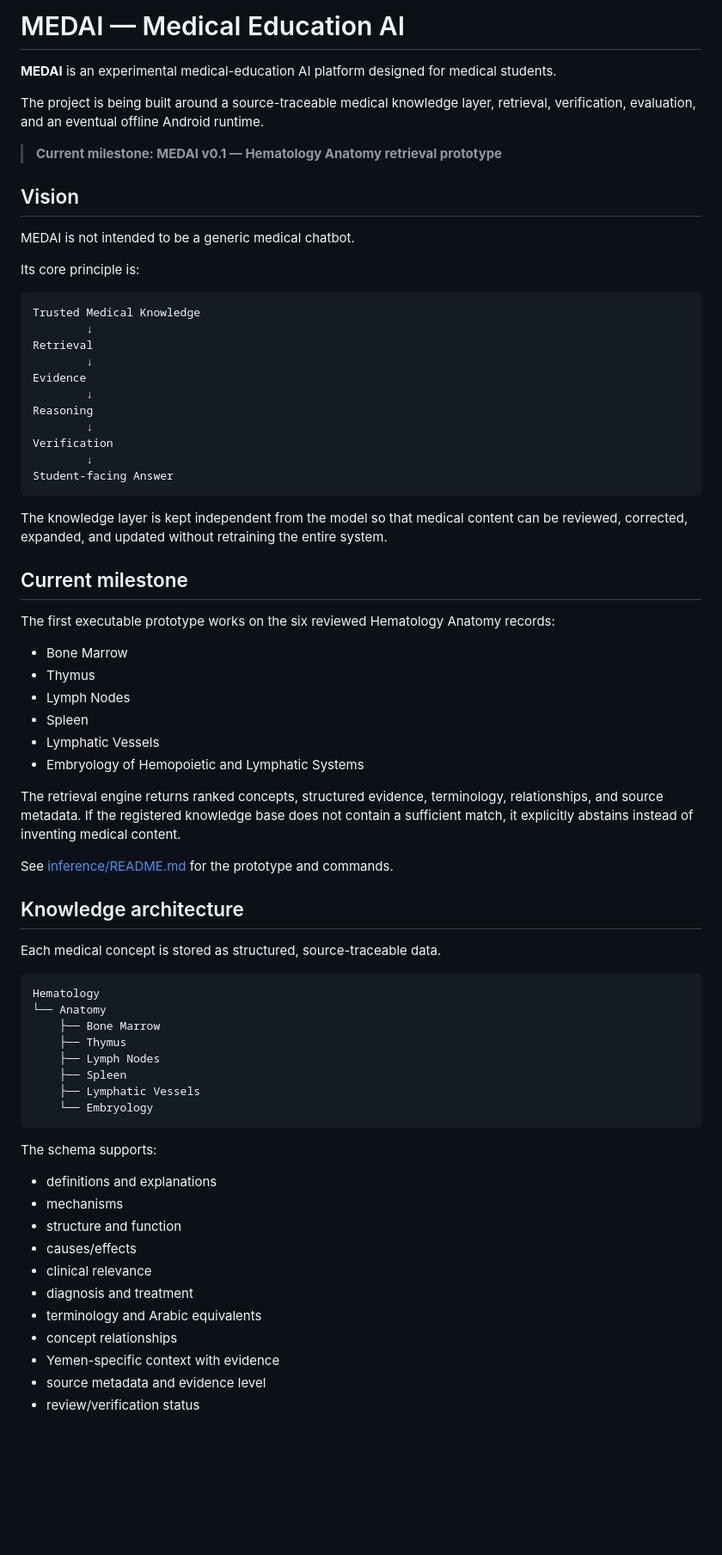
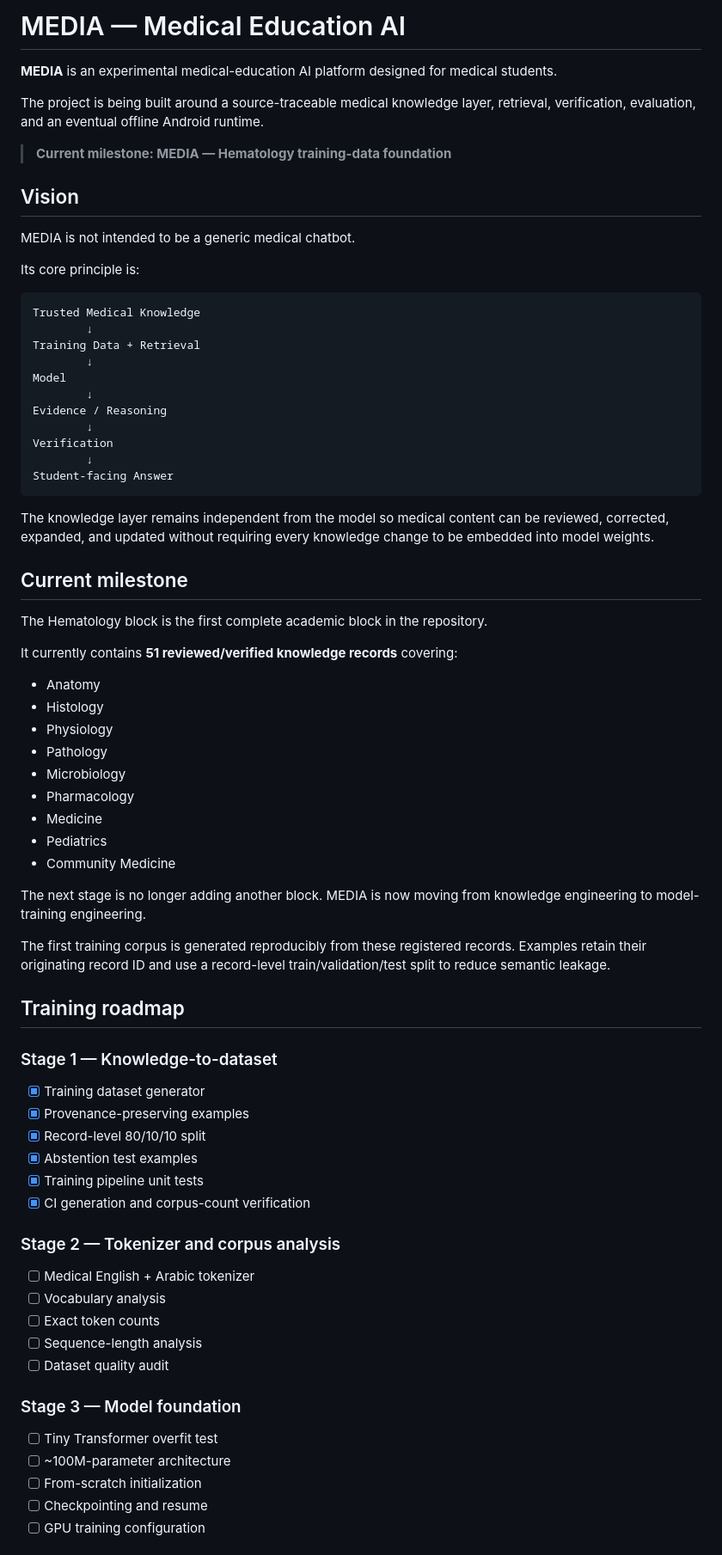
Before and after one commit to Alssaedy50/MEDIA, a Markdown page: README.md, the part around one of its changes. Shown at 86% size. GitHub-like rendering; blank space fills up the shorter version.

Commit message:
docs: move MEDIA milestone to training-data foundation

````diff
--- a/README.md
+++ b/README.md
@@ -1,74 +1,74 @@
-# MEDAI — Medical Education AI
+# MEDIA — Medical Education AI
 
-**MEDAI** is an experimental medical-education AI platform designed for medical students.
+**MEDIA** is an experimental medical-education AI platform designed for medical students.
 
 The project is being built around a source-traceable medical knowledge layer, retrieval, verification, evaluation, and an eventual offline Android runtime.
 
-> **Current milestone: MEDAI v0.1 — Hematology Anatomy retrieval prototype**
+> **Current milestone: MEDIA — Hematology training-data foundation**
 
 ## Vision
 
-MEDAI is not intended to be a generic medical chatbot.
+MEDIA is not intended to be a generic medical chatbot.
 
 Its core principle is:
 
-```text
+```
 Trusted Medical Knowledge
         ↓
-Retrieval
+Training Data + Retrieval
         ↓
-Evidence
+Model
         ↓
-Reasoning
+Evidence / Reasoning
         ↓
 Verification
         ↓
 Student-facing Answer
 ```
 
-The knowledge layer is kept independent from the model so that medical content can be reviewed, corrected, expanded, and updated without retraining the entire system.
+The knowledge layer remains independent from the model so medical content can be reviewed, corrected, expanded, and updated without requiring every knowledge change to be embedded into model weights.
 
 ## Current milestone
 
-The first executable prototype works on the six reviewed Hematology Anatomy records:
+The Hematology block is the first complete academic block in the repository.
 
-- Bone Marrow
-- Thymus
-- Lymph Nodes
-- Spleen
-- Lymphatic Vessels
-- Embryology of Hemopoietic and Lymphatic Systems
+It currently contains **51 reviewed/verified knowledge records** covering:
 
-The retrieval engine returns ranked concepts, structured evidence, terminology, relationships, and source metadata. If the registered knowledge base does not contain a sufficient match, it explicitly abstains instead of inventing medical content.
+- Anatomy
+- Histology
+- Physiology
+- Pathology
+- Microbiology
+- Pharmacology
+- Medicine
+- Pediatrics
+- Community Medicine
 
-See [inference/README.md](inference/README.md) for the prototype and commands.
+The next stage is no longer adding another block. MEDIA is now moving from knowledge engineering to model-training engineering.
 
-## Knowledge architecture
+The first training corpus is generated reproducibly from these registered records. Examples retain their originating record ID and use a record-level train/validation/test split to reduce semantic leakage.
 
-Each medical concept is stored as structured, source-traceable data.
+## Training roadmap
 
-```text
-Hematology
-└── Anatomy
-    ├── Bone Marrow
-    ├── Thymus
-    ├── Lymph Nodes
-    ├── Spleen
-    ├── Lymphatic Vessels
-    └── Embryology
-```
+### Stage 1 — Knowledge-to-dataset
+- [x] Training dataset generator
+- [x] Provenance-preserving examples
+- [x] Record-level 80/10/10 split
+- [x] Abstention test examples
+- [x] Training pipeline unit tests
+- [x] CI generation and corpus-count verification
 
-The schema supports:
+### Stage 2 — Tokenizer and corpus analysis
+- [ ] Medical English + Arabic tokenizer
+- [ ] Vocabulary analysis
+- [ ] Exact token counts
+- [ ] Sequence-length analysis
+- [ ] Dataset quality audit
 
-- definitions and explanations
-- mechanisms
-- structure and function
-- causes/effects
-- clinical relevance
-- diagnosis and treatment
-- terminology and Arabic equivalents
-- concept relationships
-- Yemen-specific context with evidence
-- source metadata and evidence level
-- review/verification status
+### Stage 3 — Model foundation
+- [ ] Tiny Transformer overfit test
+- [ ] ~100M-parameter architecture
+- [ ] From-scratch initialization
+- [ ] Checkpointing and resume
+- [ ] GPU training configuration
 
````
Also changed, not shown: other parts of README.md (+16 -33 lines).
